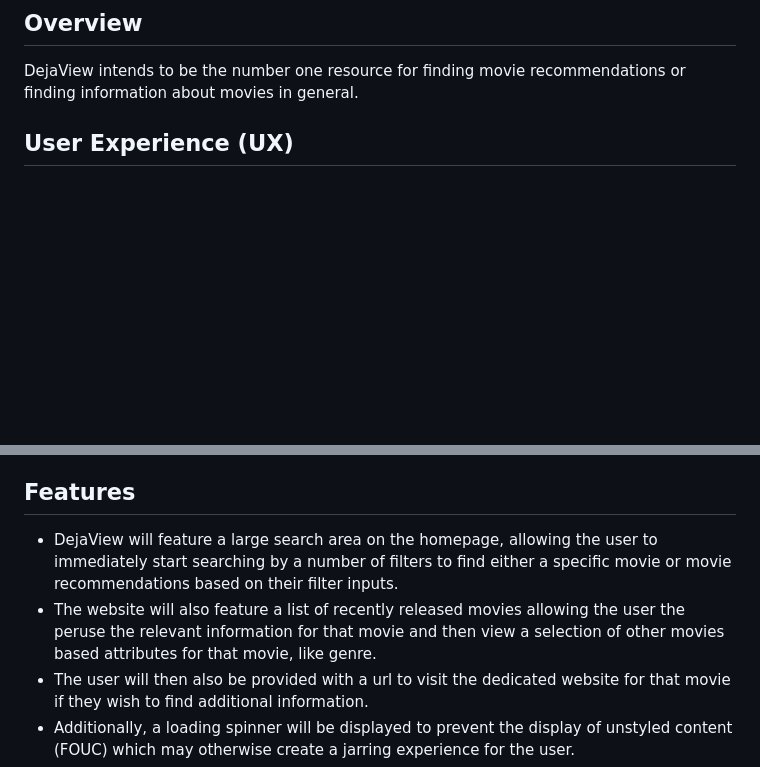
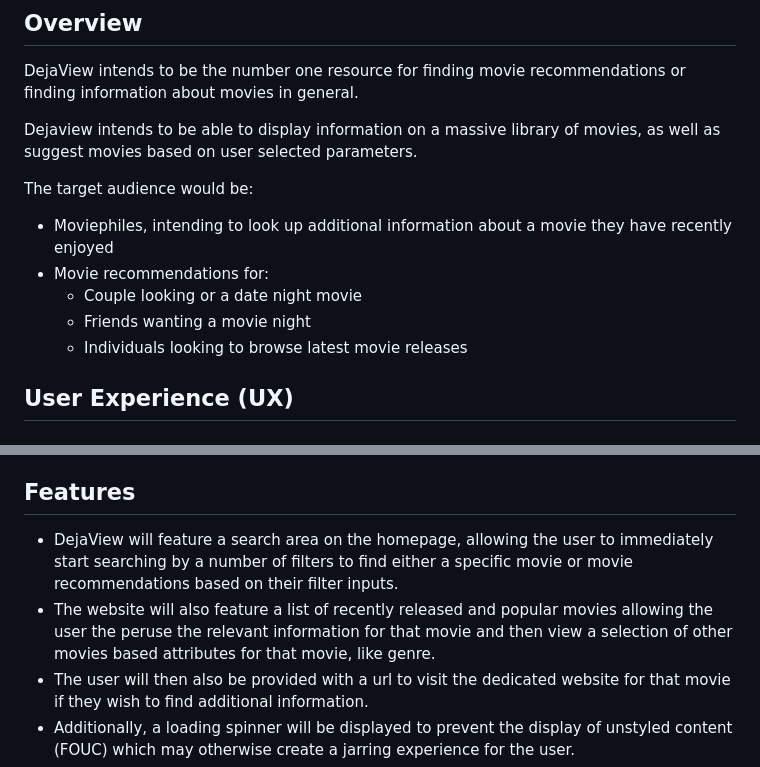
Before and after one commit to JaimieHemmings/MS2-dejaview, a Markdown page: README.md, 2 parts joined by grey strips. Rendered like a GitHub page; blank space fills up the shorter version.

Commit message:
chore: update README

```diff
--- a/README.md
+++ b/README.md
@@ -20,6 +20,16 @@ DejaView is an interactive website developed to help users find new movies to en
 ## Overview
 
 DejaView intends to be the number one resource for finding movie recommendations or finding information about movies in general.
+
+Dejaview intends to be able to display information on a massive library of movies, as well as suggest movies based on user selected parameters.
+
+The target audience would be:
+
+- Moviephiles, intending to look up additional information about a movie they have recently enjoyed
+- Movie recommendations for:
+  - Couple looking or a date night movie
+  - Friends wanting a movie night
+  - Individuals looking to browse latest movie releases
 
 ## <a name="UX"></a>User Experience (UX)
 
@@ -77,8 +87,8 @@ The imagery of the website will feature a lot of cover art relevant to the movie
 
 ## Features
 
-- DejaView will feature a large search area on the homepage, allowing the user to immediately start searching by a number of filters to find either a specific movie or movie recommendations based on their filter inputs.
-- The website will also feature a list of recently released movies allowing the user the peruse the relevant information for that movie and then view a selection of other movies based attributes for that movie, like genre.
+- DejaView will feature a search area on the homepage, allowing the user to immediately start searching by a number of filters to find either a specific movie or movie recommendations based on their filter inputs.
+- The website will also feature a list of recently released and popular movies allowing the user the peruse the relevant information for that movie and then view a selection of other movies based attributes for that movie, like genre.
 - The user will then also be provided with a url to visit the dedicated website for that movie if they wish to find additional information.
 - Additionally, a loading spinner will be displayed to prevent the display of unstyled content (FOUC) which may otherwise create a jarring experience for the user.
 - The user will also be able to access a contact form on the contact page which they can use to send Feedback, ideas or simply a message to the site owner.
```
